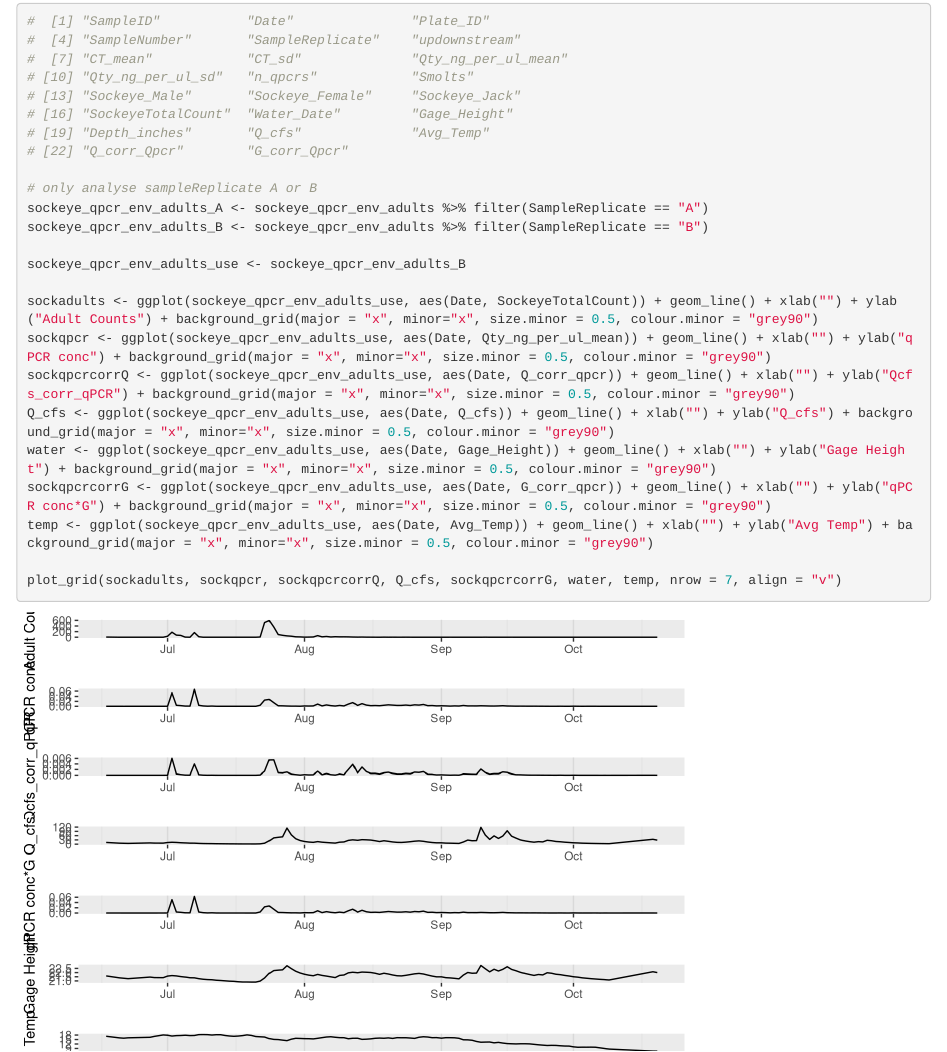
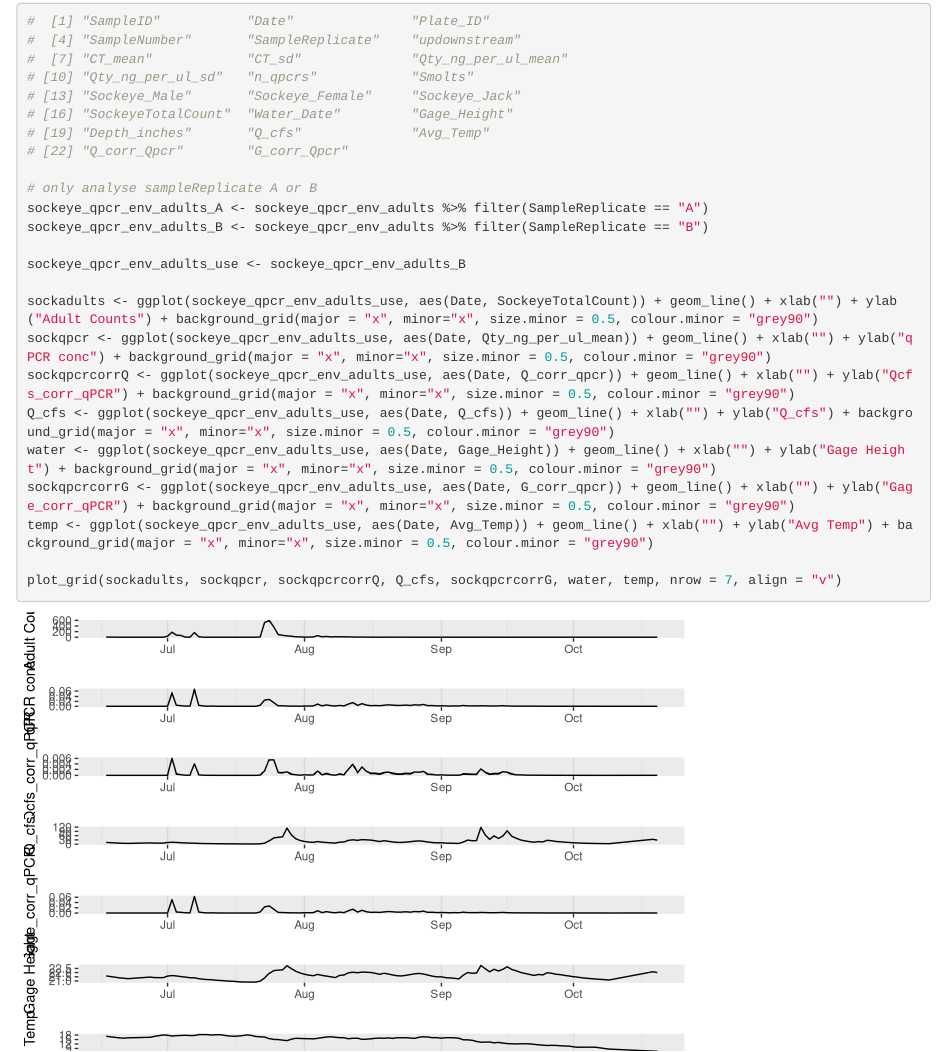
Before and after one commit to dougwyu/2017_2016_Auke_qPCR, an R Markdown document (Sockeye 2016 analysis.Rmd): the page in a window 1100 px wide, from 5990 px down. Rendered offline with R 4.5, knitr and Pandoc, with nearby package versions; some code elsewhere in the file could not run offline.

Commit message:
changed name of y-axis label

```diff
--- a/Sockeye 2016 analysis.Rmd
+++ b/Sockeye 2016 analysis.Rmd
@@ -108,7 +108,7 @@ sockqpcr <- ggplot(sockeye_qpcr_env_adults_use, aes(Date, Qty_ng_per_ul_mean)) +
 sockqpcrcorrQ <- ggplot(sockeye_qpcr_env_adults_use, aes(Date, Q_corr_qpcr)) + geom_line() + xlab("") + ylab("Qcfs_corr_qPCR") + background_grid(major = "x", minor="x", size.minor = 0.5, colour.minor = "grey90")
 Q_cfs <- ggplot(sockeye_qpcr_env_adults_use, aes(Date, Q_cfs)) + geom_line() + xlab("") + ylab("Q_cfs") + background_grid(major = "x", minor="x", size.minor = 0.5, colour.minor = "grey90")
 water <- ggplot(sockeye_qpcr_env_adults_use, aes(Date, Gage_Height)) + geom_line() + xlab("") + ylab("Gage Height") + background_grid(major = "x", minor="x", size.minor = 0.5, colour.minor = "grey90")
-sockqpcrcorrG <- ggplot(sockeye_qpcr_env_adults_use, aes(Date, G_corr_qpcr)) + geom_line() + xlab("") + ylab("qPCR conc*G") + background_grid(major = "x", minor="x", size.minor = 0.5, colour.minor = "grey90")
+sockqpcrcorrG <- ggplot(sockeye_qpcr_env_adults_use, aes(Date, G_corr_qpcr)) + geom_line() + xlab("") + ylab("Gage_corr_qPCR") + background_grid(major = "x", minor="x", size.minor = 0.5, colour.minor = "grey90")
 temp <- ggplot(sockeye_qpcr_env_adults_use, aes(Date, Avg_Temp)) + geom_line() + xlab("") + ylab("Avg Temp") + background_grid(major = "x", minor="x", size.minor = 0.5, colour.minor = "grey90")
 
 plot_grid(sockadults, sockqpcr, sockqpcrcorrQ, Q_cfs, sockqpcrcorrG, water, temp, nrow = 7, align = "v")
```
